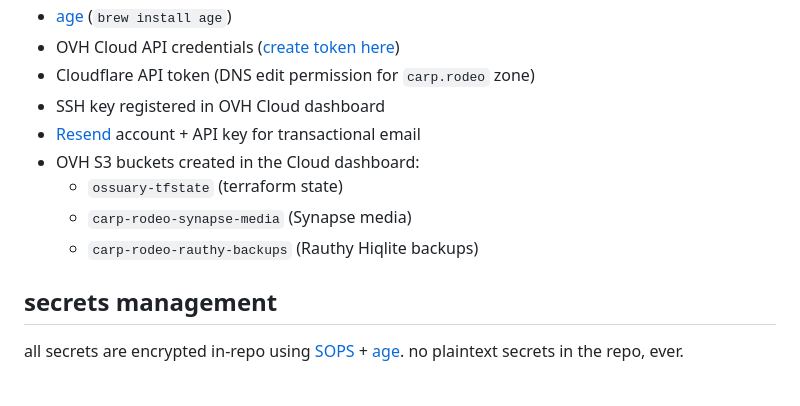
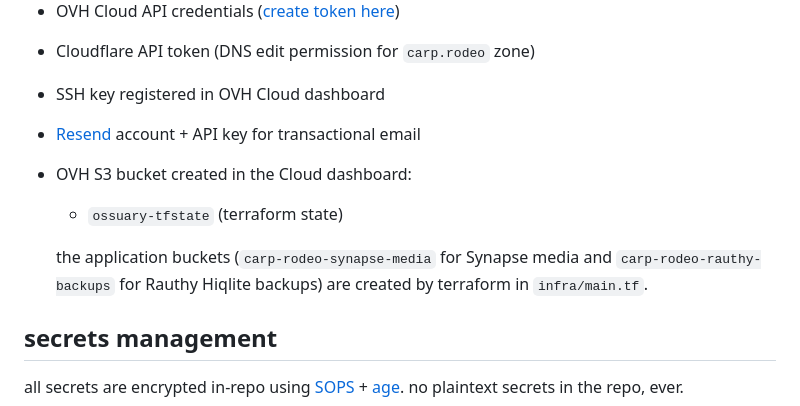
Before and after one commit to freqhole/ossuary, a Markdown page: README.md, the part around the change. Rendered like a GitHub page.

Commit message:
Update README.md
Co-authored-by: Copilot <175728472+Copilot@users.noreply.github.com>

```diff
--- a/README.md
+++ b/README.md
@@ -24,11 +24,10 @@ docs/            architecture plans and notes
 - Cloudflare API token (DNS edit permission for `carp.rodeo` zone)
 - SSH key registered in OVH Cloud dashboard
 - [Resend](https://resend.com) account + API key for transactional email
-- OVH S3 buckets created in the Cloud dashboard:
+- OVH S3 bucket created in the Cloud dashboard:
   - `ossuary-tfstate` (terraform state)
-  - `carp-rodeo-synapse-media` (Synapse media)
-  - `carp-rodeo-rauthy-backups` (Rauthy Hiqlite backups)
 
+  the application buckets (`carp-rodeo-synapse-media` for Synapse media and `carp-rodeo-rauthy-backups` for Rauthy Hiqlite backups) are created by terraform in `infra/main.tf`.
 ## secrets management
 
 all secrets are encrypted in-repo using [SOPS](https://github.com/getsops/sops) + [age](https://github.com/FiloSottile/age). no plaintext secrets in the repo, ever.
```
